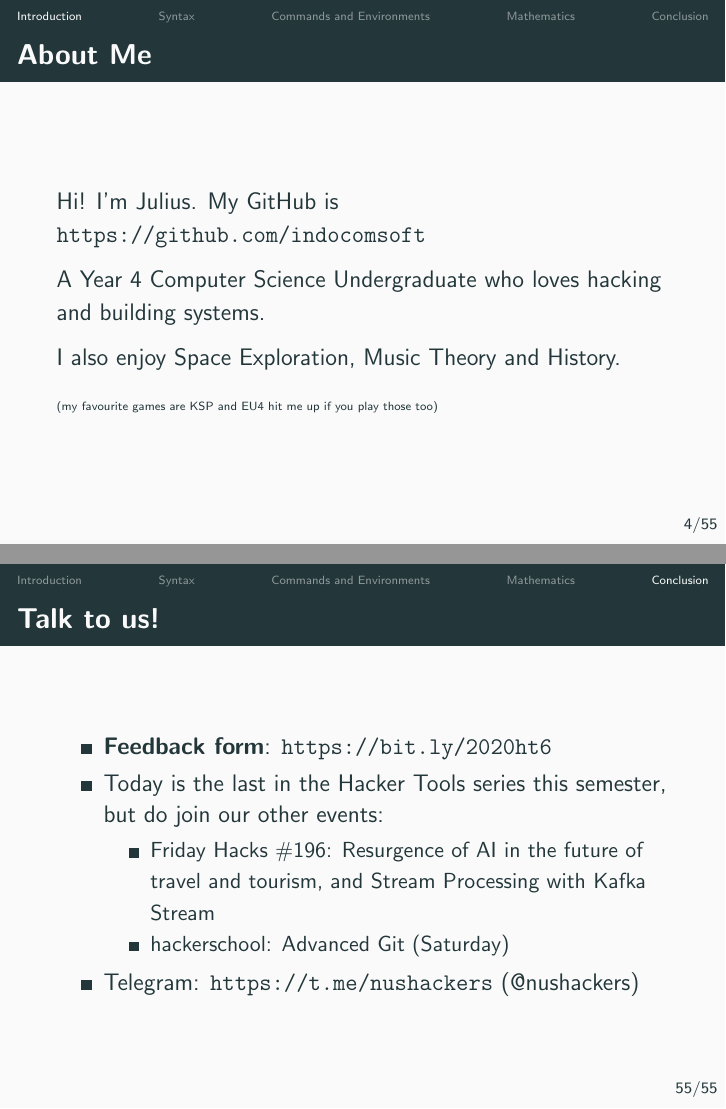
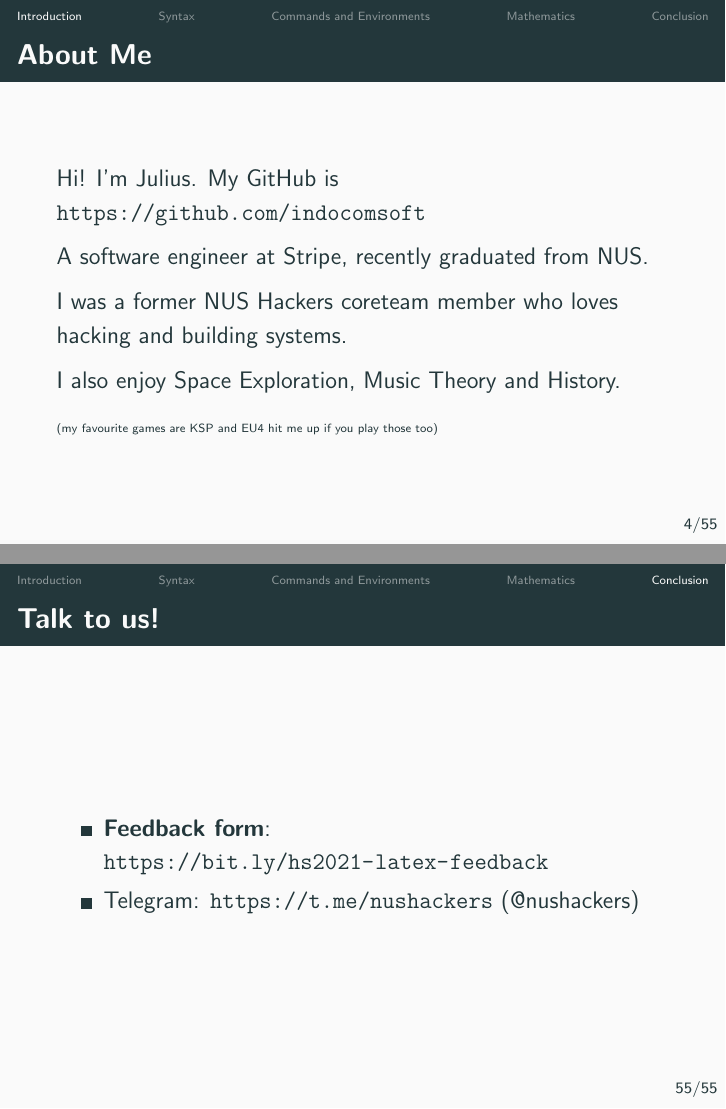
Before and after one commit to indocomsoft/hackertools-slides, LaTeX slides (latex/latex.tex): pages 4 and 55 of 55, joined at a grey line. Compiled offline with pdfLaTeX; a LaTeX package or settings file that is missing is left out.

Commit message:
Update latex slides for hackershool

```diff
--- a/latex/latex.tex
+++ b/latex/latex.tex
@@ -44,9 +44,9 @@
 \usepackage{minted}
 \setminted[latex]{fontsize=\small, tabsize=2, breaklines}
 
-\title{Hacker Tools: \LaTeX{}}
+\title{hackerschool: \LaTeX{}}
 \author{Julius Putra Tanu Setiaji}
-\date{3 November 2020 \\ Slides at \url{https://is.gd/ht_latex_2020_slides}}
+\date{27 February 2021 \\ Slides at \url{https://is.gd/hs_latex_slides}}
 
 \begin{document}
 
@@ -78,7 +78,9 @@
 \begin{frame}{About Me}
   Hi! I'm Julius. My GitHub is \url{https://github.com/indocomsoft}
 
-  A Year 4 Computer Science Undergraduate who loves hacking and building systems.
+  A software engineer at Stripe, recently graduated from NUS.
+
+  I was a former NUS Hackers coreteam member who loves hacking and building systems.
 
   I also enjoy Space Exploration, Music Theory and History.
 
@@ -599,12 +601,7 @@ $( a ), [ b ], \{ c \}, | d |, \| e \|, \langle f \rangle, \lfloor g \rfloor, \l
   \frametitle{Talk to us!}
 
   \begin{itemize}
-    \item \textbf{Feedback form}: \url{https://bit.ly/2020ht6}
-    \item Today is the last in the Hacker Tools series this semester, but do join our other events:
-          \begin{itemize}
-            \item Friday Hacks \#196: Resurgence of AI in the future of travel and tourism, and Stream Processing with Kafka Stream
-            \item hackerschool: Advanced Git (Saturday)
-          \end{itemize}
+    \item \textbf{Feedback form}: \url{https://bit.ly/hs2021-latex-feedback}
     \item Telegram: \url{https://t.me/nushackers} (@nushackers)
   \end{itemize}
 \end{frame}
```
Also changed, not shown: latex/latex.pdf, latex/latex.tex (6 more changed lines).
